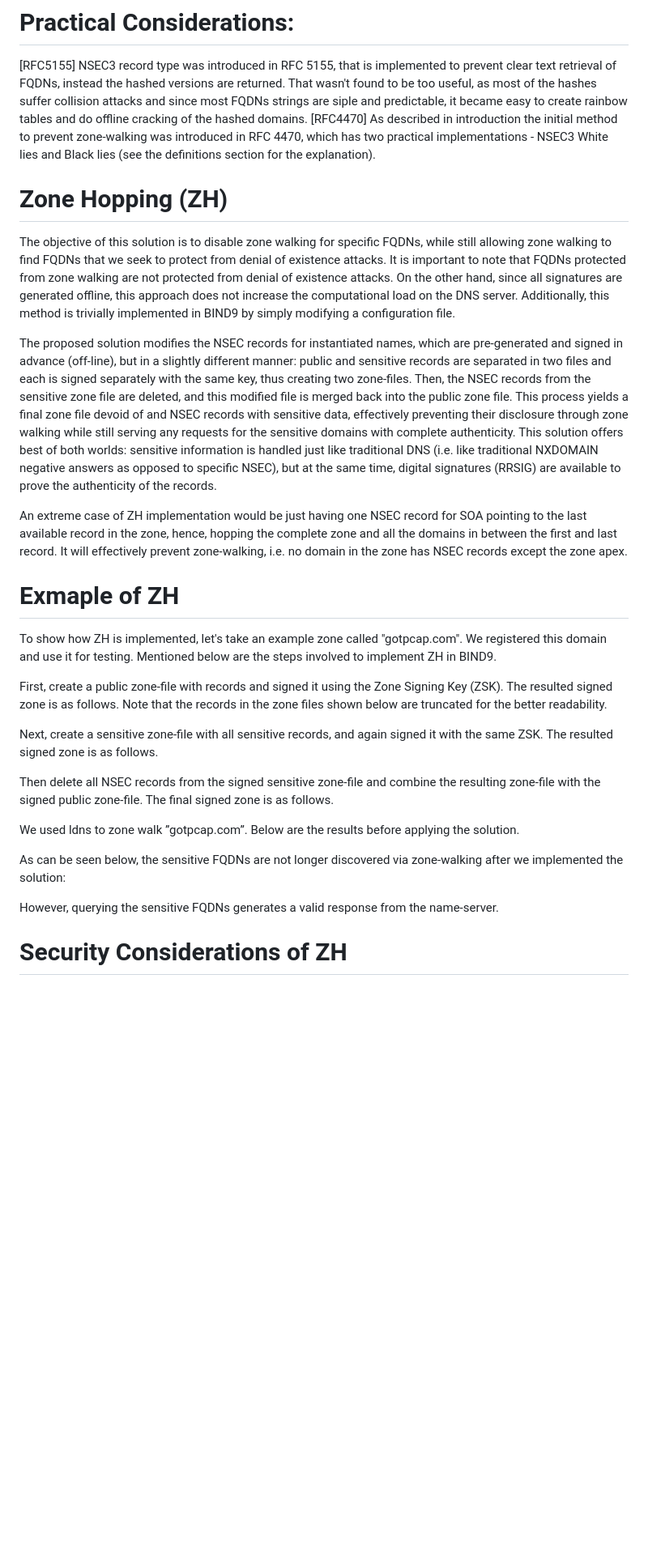
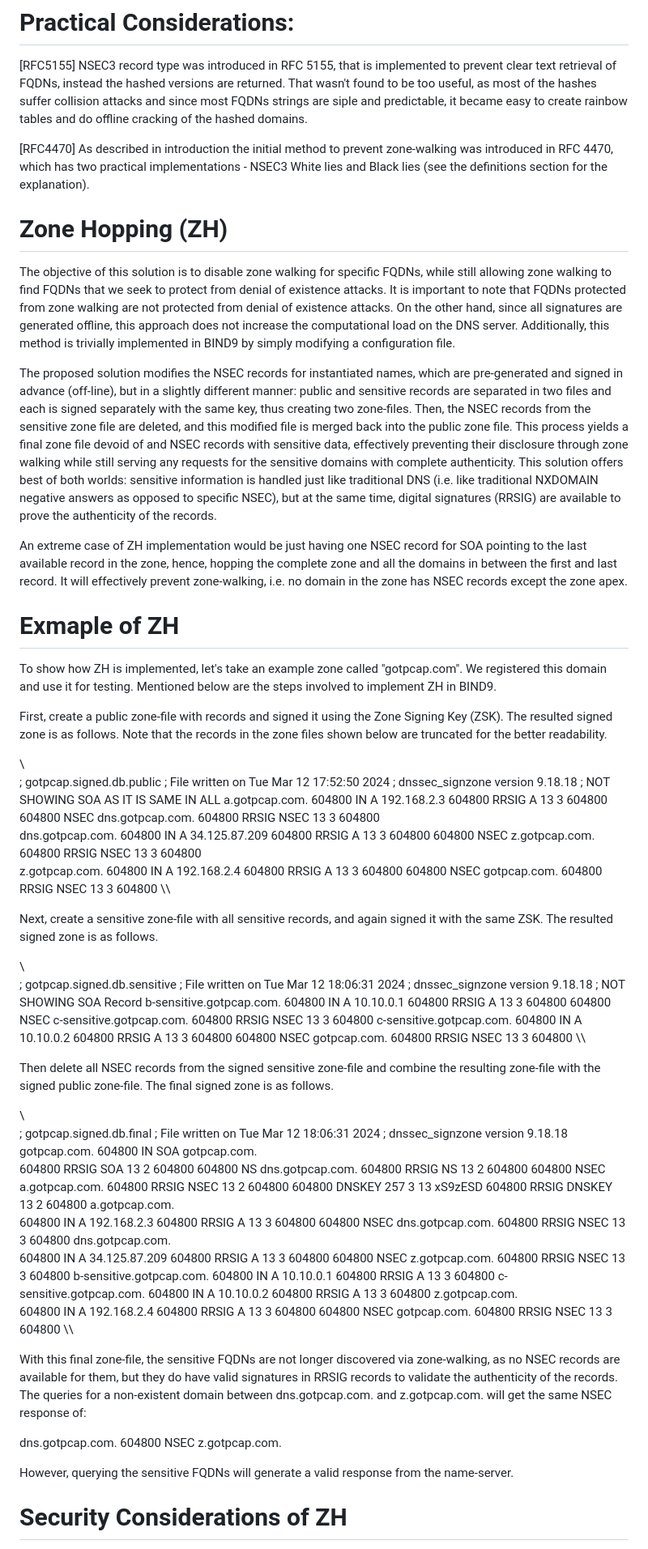
Before and after one commit to fatemabw/test-IETF-ID, a Markdown page: draft-todo-fatema-dnssec.md, the part around one of its changes. Shown at 81% size. Drawn GitHub-style; blank space fills up the shorter version.

```diff
--- a/draft-todo-fatema-dnssec.md
+++ b/draft-todo-fatema-dnssec.md
@@ -83,33 +80,105 @@ Black Lies (BL): Black Lies (BL), described in an RFC Internet draft in 2016, is
 
 # Practical Considerations:
 [RFC5155] NSEC3 record type was introduced in RFC 5155, that is implemented to prevent clear text retrieval of FQDNs, instead the hashed versions are returned. That wasn't found to be too useful, as most of the hashes suffer collision attacks and since most FQDNs strings are siple and predictable, it became easy to create rainbow tables and do offline cracking of the hashed domains.
+
 [RFC4470] As described in introduction the initial method to prevent zone-walking was introduced in RFC 4470, which has two practical implementations - NSEC3 White lies and Black lies (see the definitions section for the explanation).
 
 # Zone Hopping (ZH)
 The objective of this solution is to disable zone walking for specific FQDNs, while still allowing zone walking to find FQDNs that we seek to protect from denial of existence attacks. It is important to note that FQDNs protected from zone walking are not protected from denial of existence attacks. On the other hand, since all signatures are generated offline, this approach does not increase the computational load on the DNS server. Additionally, this method is trivially implemented in BIND9 by simply modifying a configuration file.
 
-The proposed solution modifies the NSEC records for instantiated names, which are pre-generated and signed in advance (off-line), but in a slightly different manner: public and sensitive records
-are separated in two files and each is signed separately with the same key, thus creating two zone-files. Then, the NSEC records from the sensitive zone file are deleted, and this modified file is merged back into the public zone file. This process yields a final zone file devoid of and NSEC records with sensitive data, effectively preventing their disclosure through zone walking while still serving any requests for the sensitive domains with complete authenticity. This solution offers best of both worlds: sensitive information is handled just like traditional DNS (i.e. like traditional NXDOMAIN negative answers as opposed to specific NSEC), but at the same time, digital signatures (RRSIG) are available to prove the authenticity of the records.
+The proposed solution modifies the NSEC records for instantiated names, which are pre-generated and signed in advance (off-line), but in a slightly different manner: public and sensitive records are separated in two files and each is signed separately with the same key, thus creating two zone-files. Then, the NSEC records from the sensitive zone file are deleted, and this modified file is merged back into the public zone file. This process yields a final zone file devoid of and NSEC records with sensitive data, effectively preventing their disclosure through zone walking while still serving any requests for the sensitive domains with complete authenticity. This solution offers best of both worlds: sensitive information is handled just like traditional DNS (i.e. like traditional NXDOMAIN negative answers as opposed to specific NSEC), but at the same time, digital signatures (RRSIG) are available to prove the authenticity of the records.
 
 An extreme case of ZH implementation would be just having one NSEC record for SOA pointing to the last available record in the zone, hence, hopping the complete zone and all the domains in between the first and last record. It will effectively prevent zone-walking, i.e. no domain in the zone has NSEC records except the zone apex.
 
 # Exmaple of ZH
 To show how ZH is implemented, let's take an example zone called "gotpcap.com". We registered this domain and use it for testing. Mentioned below are the steps involved to implement ZH in BIND9.
 
-First, create a public zone-file with records and signed it using the Zone Signing Key (ZSK). The resulted signed zone is as follows. Note that the records in the zone files shown below are
-truncated for the better readability.
+First, create a public zone-file with records and signed it using the Zone Signing Key (ZSK). The resulted signed zone is as follows. Note that the records in the zone files shown below are truncated for the better readability.
+
+\\\
+; gotpcap.signed.db.public
+; File written on Tue Mar 12 17:52:50 2024
+; dnssec_signzone version 9.18.18
+; NOT SHOWING SOA AS IT IS SAME IN ALL
+a.gotpcap.com.
+            604800  IN A    192.168.2.3
+            604800  RRSIG   A 13 3 604800
+            604800  NSEC    dns.gotpcap.com.
+            604800  RRSIG   NSEC 13 3 604800
+dns.gotpcap.com.
+            604800  IN A    34.125.87.209
+            604800  RRSIG   A 13 3 604800
+            604800  NSEC    z.gotpcap.com.
+            604800  RRSIG   NSEC 13 3 604800
+z.gotpcap.com.
+            604800  IN A    192.168.2.4
+            604800  RRSIG   A 13 3 604800
+            604800  NSEC    gotpcap.com.
+            604800  RRSIG   NSEC 13 3 604800
+\\\
 
 Next, create a sensitive zone-file with all sensitive records, and again signed it with the same ZSK. The resulted signed zone is as follows.
 
+\\\
+; gotpcap.signed.db.sensitive
+; File written on Tue Mar 12 18:06:31 2024
+; dnssec_signzone version 9.18.18
+; NOT SHOWING SOA Record
+b-sensitive.gotpcap.com.
+            604800  IN A   10.10.0.1
+            604800  RRSIG   A 13 3 604800
+            604800  NSEC    c-sensitive.gotpcap.com.
+            604800  RRSIG   NSEC 13 3 604800
+c-sensitive.gotpcap.com.
+            604800  IN A   10.10.0.2
+            604800  RRSIG   A 13 3 604800
+            604800  NSEC    gotpcap.com.
+            604800  RRSIG   NSEC 13 3 604800
+\\\
 
 Then delete all NSEC records from the signed sensitive zone-file and combine the resulting zone-file with the signed public zone-file. The final signed zone is as follows.
 
+\\\
+; gotpcap.signed.db.final
+; File written on Tue Mar 12 18:06:31 2024
+; dnssec_signzone version 9.18.18
+gotpcap.com.
+            604800  IN SOA  gotpcap.com.
+            604800  RRSIG   SOA 13 2 604800
+            604800  NS      dns.gotpcap.com.
+            604800  RRSIG   NS 13 2 604800
+            604800  NSEC    a.gotpcap.com.
+            604800  RRSIG   NSEC 13 2 604800
+            604800  DNSKEY  257 3 13 xS9zESD
+            604800  RRSIG   DNSKEY 13 2 604800
+a.gotpcap.com.
+            604800  IN A    192.168.2.3
+            604800  RRSIG   A 13 3 604800
+            604800  NSEC    dns.gotpcap.com.
+            604800  RRSIG   NSEC 13 3 604800
+dns.gotpcap.com.
+            604800  IN A    34.125.87.209
+            604800  RRSIG   A 13 3 604800
+            604800  NSEC    z.gotpcap.com.
+            604800  RRSIG   NSEC 13 3 604800
+b-sensitive.gotpcap.com.
+            604800  IN A    10.10.0.1
+            604800  RRSIG   A 13 3 604800
+c-sensitive.gotpcap.com.
+            604800  IN A    10.10.0.2
+            604800  RRSIG   A 13 3 604800
+z.gotpcap.com.
+            604800  IN A    192.168.2.4
+            604800  RRSIG   A 13 3 604800
+            604800  NSEC    gotpcap.com.
+            604800  RRSIG   NSEC 13 3 604800
+\\\
 
-We used ldns to zone walk ”gotpcap.com”. Below are the results before applying the solution.
+With this final zone-file, the sensitive FQDNs are not longer discovered via zone-walking, as no NSEC records are available for them, but they do have valid signatures in RRSIG records to validate the authenticity of the records. The queries for a non-existent domain between dns.gotpcap.com. and z.gotpcap.com. will get the same NSEC response of:
 
-As can be seen below, the sensitive FQDNs are not longer discovered via zone-walking after we implemented the solution:
+dns.gotpcap.com. 604800  NSEC    z.gotpcap.com.
 
-However, querying the sensitive FQDNs generates a valid response from the name-server.
+However, querying the sensitive FQDNs will generate a valid response from the name-server.
 
 # Security Considerations of ZH
 The proposed method of ZH is susceptible to denial of existence attacks for sensitive FQDNs via record replay. However, one could argue that DoE attacks have same impact as denial of service (DoS) attacks. And in reality DoS attack is much more convinient than pulling off a successful DoE, as it doesn't require MiTM of the queries requested by the client to forge a spoofed response that could successfully deny the existance of a valid domain. Hence, we argue that there are far more better ways to DoS a DNS server than trying to DoS an individual resolver/client via a DoE attack.
```
Also changed, not shown: other parts of draft-todo-fatema-dnssec.md (+6 -10 lines).
